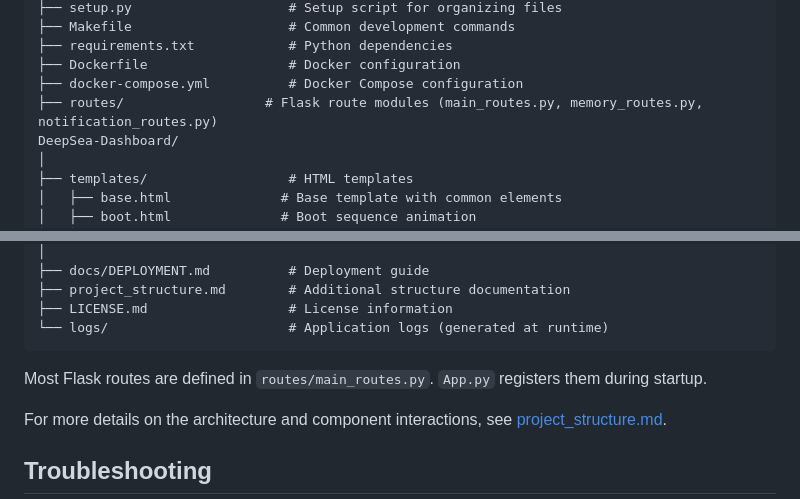
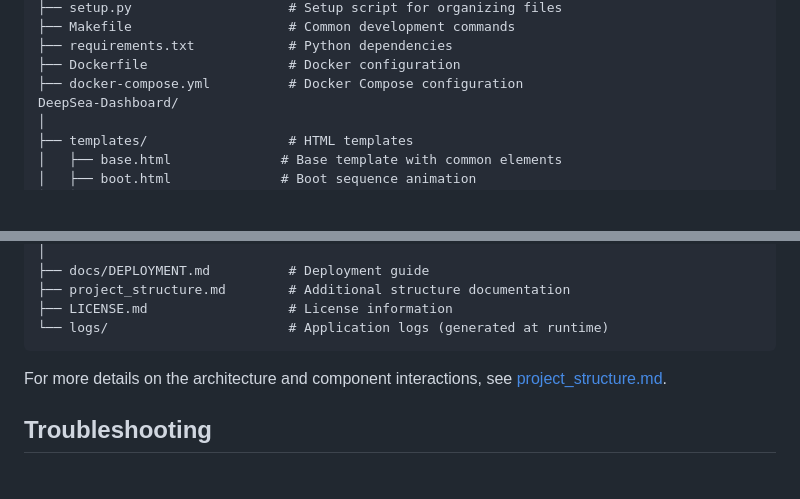
Before and after one commit to Retropex/custom-ocean.xyz-dashboard, a Markdown page: README.md, 2 parts joined by grey strips. Drawn GitHub-style; blank space fills up the shorter version.

Commit message:
Revert "docs: clarify route locations (#158)" (#165)
This reverts commit 1de9a4f621165c8475bc7357d6c7e53fa8e8507d.

````diff
--- a/README.md
+++ b/README.md
@@ -241,7 +241,6 @@ DeepSea-Dashboard/
 ├── requirements.txt            # Python dependencies
 ├── Dockerfile                  # Docker configuration
 ├── docker-compose.yml          # Docker Compose configuration
-├── routes/                  # Flask route modules (main_routes.py, memory_routes.py, notification_routes.py)
 DeepSea-Dashboard/
 │
 ├── templates/                  # HTML templates
@@ -282,7 +281,6 @@ DeepSea-Dashboard/
 ├── LICENSE.md                  # License information
 └── logs/                       # Application logs (generated at runtime)
 ```
-Most Flask routes are defined in `routes/main_routes.py`. `App.py` registers them during startup.
 
 For more details on the architecture and component interactions,
 see [project_structure.md](project_structure.md).
````
Also changed, not shown: project_structure.md (+1 -2 lines).
